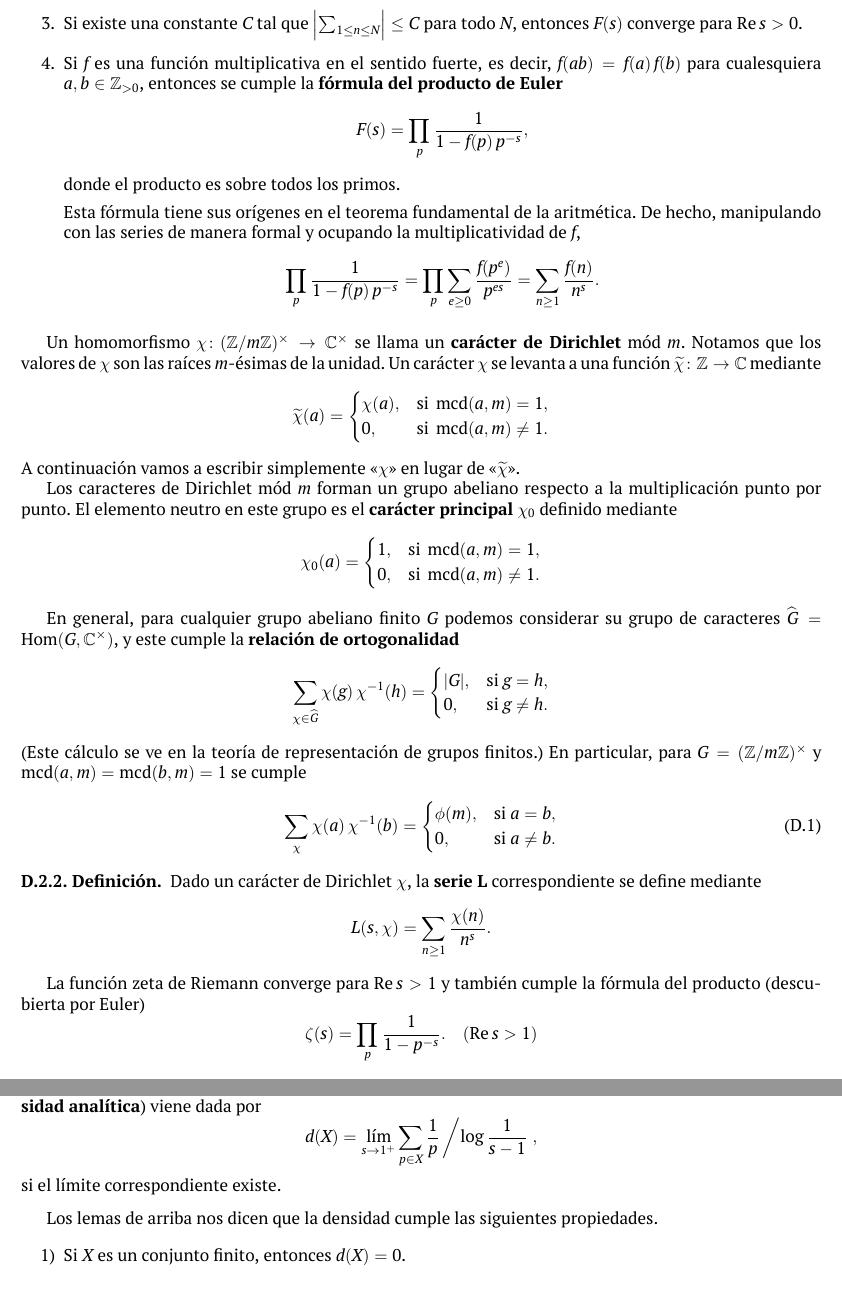
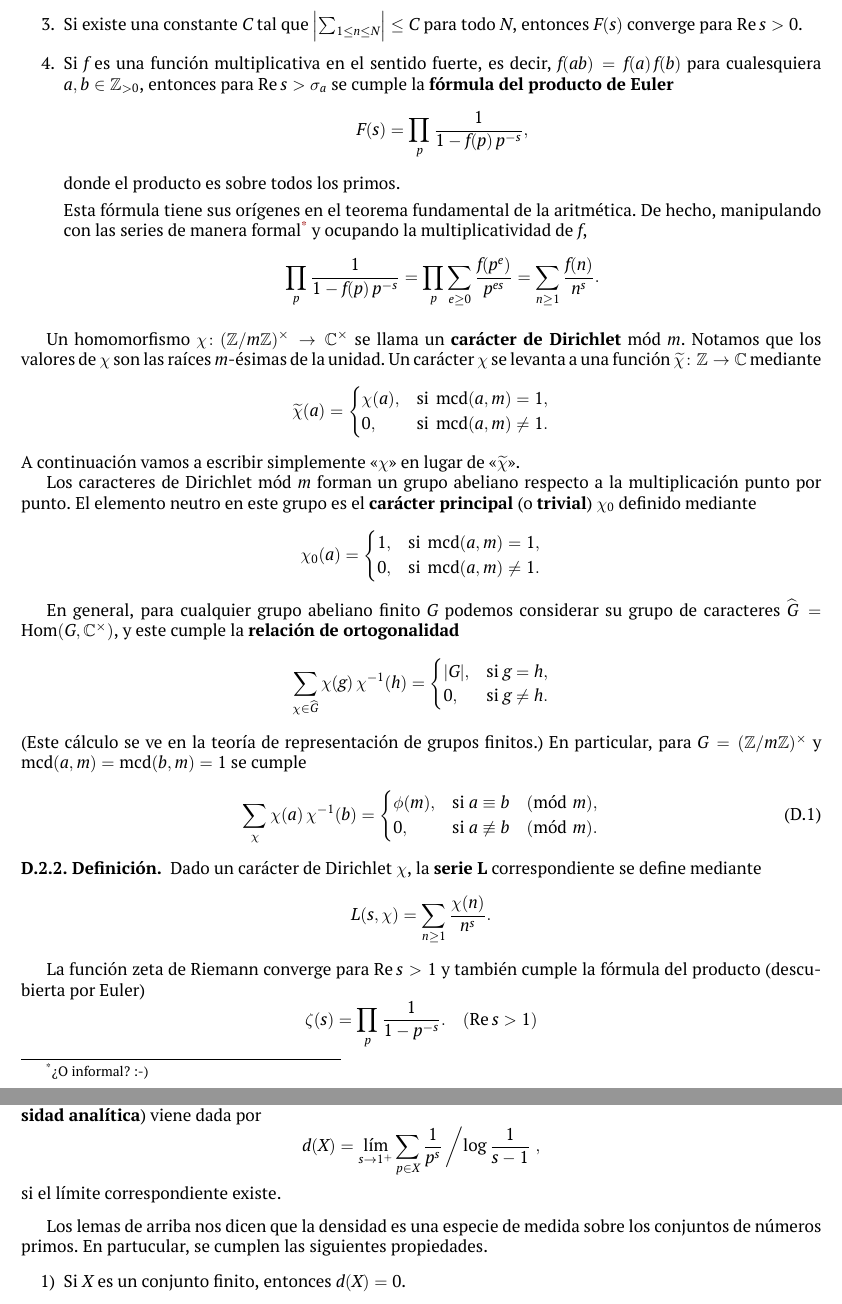
Before and after one commit to alexey-beshenov/cimat-tna, a LaTeX thesis (tna.tex, which reads d-dirichlet.tex): two parts of pages 172 and 175 of 180, joined at a grey line, cut so that both start at the same text. Compiled offline with XeLaTeX.

Commit message:
Small corrections

```diff
--- a/d-dirichlet.tex
+++ b/d-dirichlet.tex
@@ -127,14 +130,14 @@ Las series de Dirichlet cumplen las siguientes propiedades generales.
   converge para $\Re s > 0$.
 
 \item Si $f$ es una función multiplicativa en el sentido fuerte, es decir,
-  $f (ab) = f (a)\,f (b)$ para cualesquiera $a, b \in \ZZ_{> 0}$, entonces se
-  cumple la \textbf{fórmula del producto de Euler}
+  $f (ab) = f (a)\,f (b)$ para cualesquiera $a, b \in \ZZ_{> 0}$, entonces
+  para $\Re s > \sigma_a$ se cumple la \textbf{fórmula del producto de Euler}
   $$F (s) = \prod_p \frac{1}{1 - f (p)\,p^{-s}},$$
   donde el producto es sobre todos los primos.
 
   Esta fórmula tiene sus orígenes en el teorema fundamental de la aritmética.
-  De hecho, manipulando con las series de manera formal y ocupando
-  la multiplicatividad de $f$,
+  De hecho, manipulando con las series de manera
+  formal\footnote{¿O informal? :-)}  y ocupando la multiplicatividad de $f$,
   \[ \prod_p \frac{1}{1 - f (p)\,p^{-s}} =
      \prod_p \sum_{e \ge 0} \frac{f (p^e)}{p^{es}} =
      \sum_{n\ge 1} \frac{f (n)}{n^s}. \]
@@ -152,8 +155,8 @@ A continuación vamos a escribir simplemente «$\chi$» en lugar de
 «$\widetilde{\chi}$».
 
 Los caracteres de Dirichlet mód $m$ forman un grupo abeliano respecto a
-la multiplicación punto por punto. El elemento neutro en este grupo es el
-\textbf{carácter principal} $\chi_0$ definido mediante
+la multiplicación punto por punto. El elemento neutro en este grupo es
+el \textbf{carácter principal} (o \textbf{trivial}) $\chi_0$ definido mediante
 \[ \chi_0 (a) = \begin{cases}
   1, & \text{si }\gcd (a,m) = 1,\\
   0, & \text{si }\gcd (a,m) \ne 1.
@@ -172,8 +175,8 @@ cumple
 \begin{equation}
   \label{eqn:relacion-de-ortogonalidad}
   \sum_\chi \chi (a)\,\chi^{-1} (b) = \begin{cases}
-    \phi (m), & \text{si }a = b,\\
-    0, & \text{si }a \ne b.
+    \phi (m), & \text{si }a \equiv b \pmod{m},\\
+    0, & \text{si }a \not\equiv b \pmod{m}.
   \end{cases}
 \end{equation}
 
@@ -295,11 +298,13 @@ Las propiedades que acabamos de ver motivan la siguiente definición.
   Sea $X$ un conjunto que consiste en números primos.
   Su \textbf{densidad de Dirichlet} (o \textbf{densidad analítica})
   viene dada por
-  $$d (X) = \lim_{s \to 1^+} \sum_{p \in X} \frac{1}{p}\left/\log \frac{1}{s-1}\right.,$$
+  $$d (X) = \lim_{s \to 1^+} \sum_{p \in X} \frac{1}{p^s}\left/\log \frac{1}{s-1}\right.,$$
   si el límite correspondiente existe.
 \end{definicion}
 
-Los lemas de arriba nos dicen que la densidad cumple las siguientes propiedades.
+Los lemas de arriba nos dicen que la densidad es una especie de medida sobre los
+conjuntos de números primos. En partucular, se cumplen las siguientes
+propiedades.
 
 \begin{enumerate}
 \item[1)] Si $X$ es un conjunto finito, entonces $d (X) = 0$.
```
Also changed, not shown: d-dirichlet.tex (3 more changed lines).
